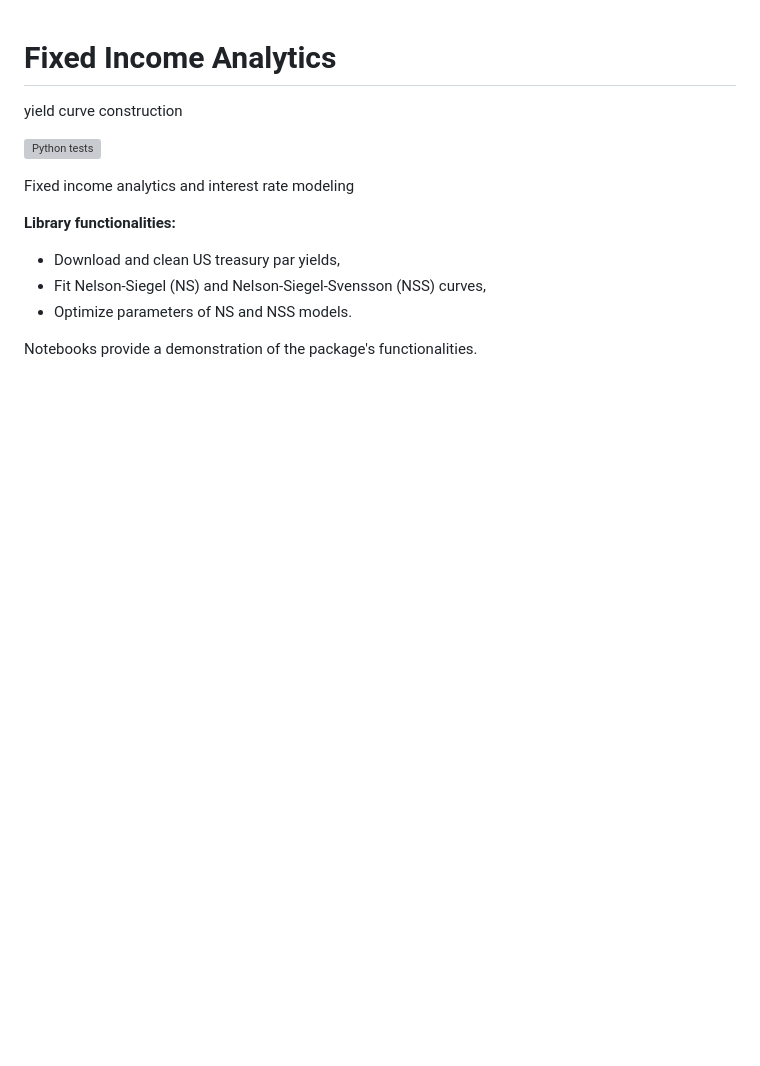
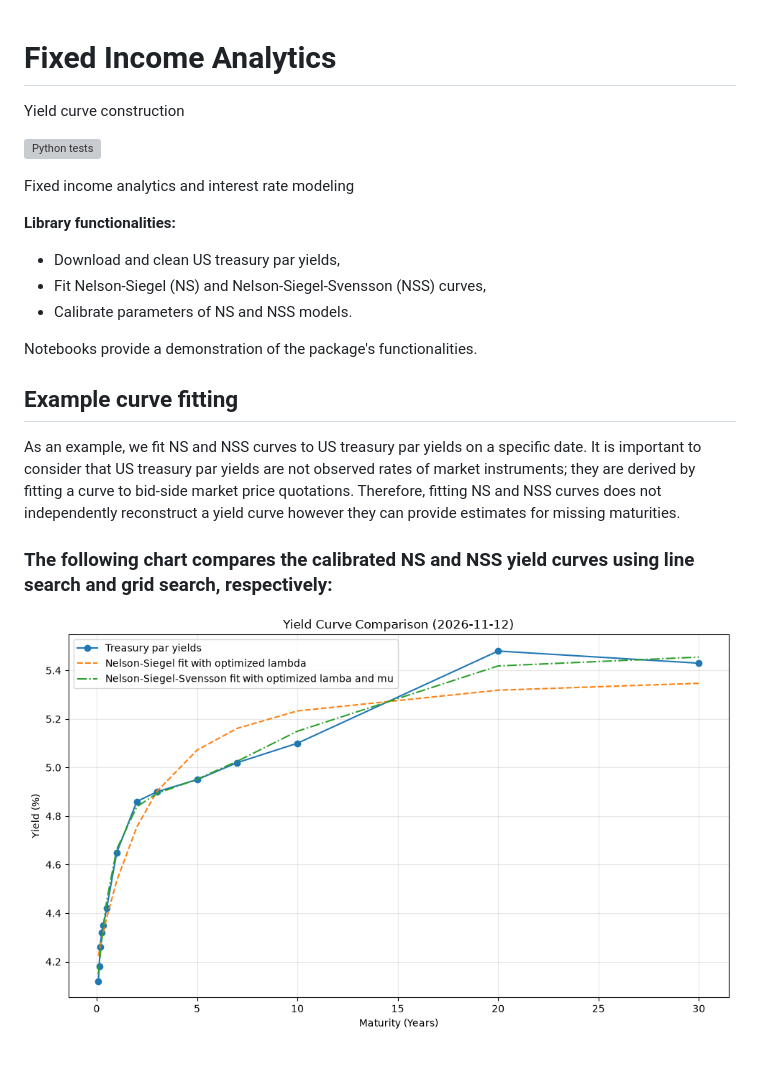
Before and after one commit to f-gh/fixed-income, a Markdown page: README.md, the part around the change. Rendered like a GitHub page; pictures changed too: images/ns_and_nss_optimized.png (added); blank space fills up the shorter version; grey boxes are pictures that could not be loaded.

Commit message:
MAINT: update README.md

```diff
--- a/README.md
+++ b/README.md
@@ -1,5 +1,5 @@
 # Fixed Income Analytics
-yield curve construction
+Yield curve construction
 
 [![Python tests](https://github.com/f-gh/fixed-income/actions/workflows/tests.yml/badge.svg)](https://github.com/f-gh/fixed-income/actions/workflows/tests.yml)
 
@@ -9,6 +9,12 @@ Fixed income analytics and interest rate modeling
 **Library functionalities:**
  * Download and clean US treasury par yields,
  * Fit Nelson-Siegel (NS) and Nelson-Siegel-Svensson (NSS) curves,
- * Optimize parameters of NS and NSS models.
+ * Calibrate parameters of NS and NSS models.
 
 Notebooks provide a demonstration of the package's functionalities.
+
+## Example curve fitting
+As an example, we fit NS and NSS curves to US treasury par yields on a specific date. It is important to consider that US treasury par yields are not observed rates of market instruments; they are derived by fitting a curve to bid-side market price quotations. Therefore, fitting NS and NSS curves does not independently reconstruct a yield curve however they can provide estimates for missing maturities.
+
+### The following chart compares the calibrated NS and NSS yield curves using line search and grid search, respectively:
+![Calibrated NS and NSS Comparison](images/ns_and_nss_optimized.png)
```
Also changed, not shown: images/ns_and_ns_optimized.png (added), images/ns_and_nss.png (added), images/nss_and_nss_optimized.png (added), 1 other file.
